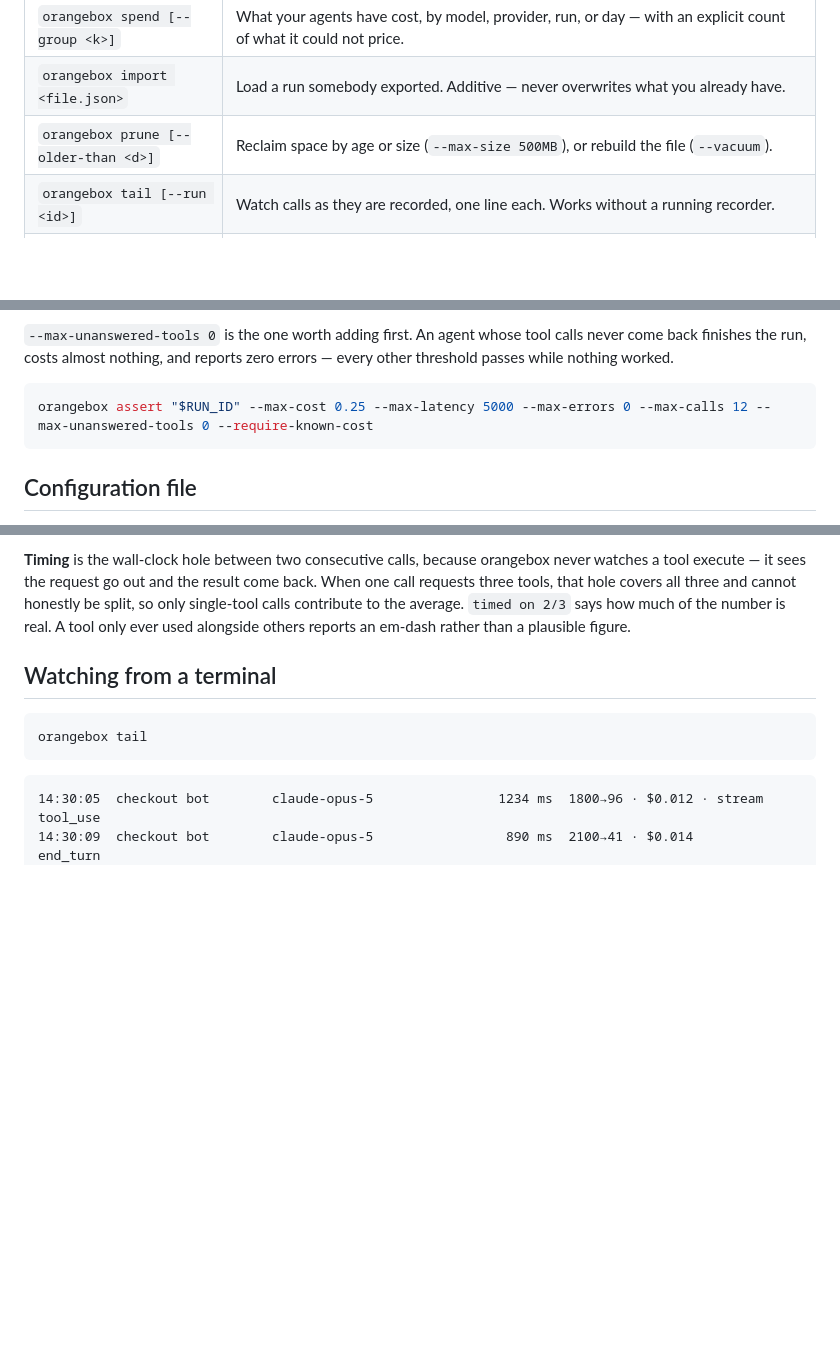
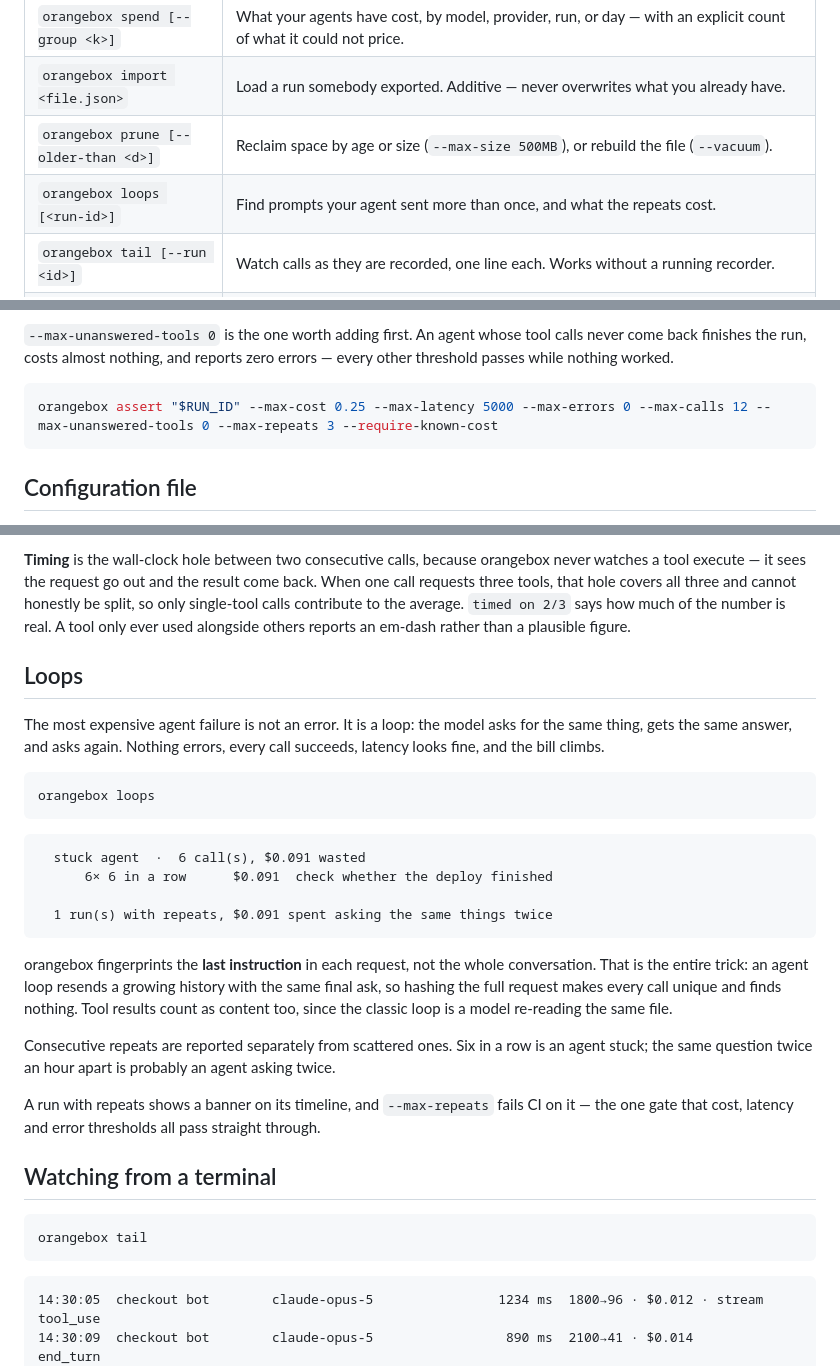
Before and after one commit to EzraStone/orangebox, a Markdown page: README.md, 3 parts joined by grey strips. Rendered like a GitHub page; blank space fills up the shorter version.

Commit message:
Document loop detection
Leads with why it exists rather than what it does: a loop is the failure
that looks like success from every other angle.

Explains the one decision the whole feature turns on — fingerprinting the
last instruction rather than the whole request — because anyone reading
this later will wonder why it does not simply hash the payload, and the
answer is that hashing the payload finds nothing at all.

````diff
--- a/README.md
+++ b/README.md
@@ -192,6 +192,7 @@ four times budget — a regression rather than a noisy neighbour.
 | `orangebox spend [--group <k>]` | What your agents have cost, by model, provider, run, or day — with an explicit count of what it could not price. |
 | `orangebox import <file.json>` | Load a run somebody exported. Additive — never overwrites what you already have. |
 | `orangebox prune [--older-than <d>]` | Reclaim space by age or size (`--max-size 500MB`), or rebuild the file (`--vacuum`). |
+| `orangebox loops [<run-id>]` | Find prompts your agent sent more than once, and what the repeats cost. |
 | `orangebox tail [--run <id>]` | Watch calls as they are recorded, one line each. Works without a running recorder. |
 | `orangebox note [<id> "text"]` | Leave or read a note on a run or call; with no arguments, lists every note. |
 | `orangebox find <text>` | Search recorded prompts and responses. Prints the run, call, model, and a snippet. |
@@ -231,7 +232,7 @@ calls never come back finishes the run, costs almost nothing, and reports zero
 errors — every other threshold passes while nothing worked.
 
 ```bash
-orangebox assert "$RUN_ID" --max-cost 0.25 --max-latency 5000 --max-errors 0 --max-calls 12 --max-unanswered-tools 0 --require-known-cost
+orangebox assert "$RUN_ID" --max-cost 0.25 --max-latency 5000 --max-errors 0 --max-calls 12 --max-unanswered-tools 0 --max-repeats 3 --require-known-cost
 ```
 
 ## Configuration file
@@ -359,6 +360,37 @@ result come back. When one call requests three tools, that hole covers all
 three and cannot honestly be split, so only single-tool calls contribute to the
 average. `timed on 2/3` says how much of the number is real. A tool only ever
 used alongside others reports an em-dash rather than a plausible figure.
+
+## Loops
+
+The most expensive agent failure is not an error. It is a loop: the model asks
+for the same thing, gets the same answer, and asks again. Nothing errors, every
+call succeeds, latency looks fine, and the bill climbs.
+
+```bash
+orangebox loops
+```
+
+```
+  stuck agent  ·  6 call(s), $0.091 wasted
+      6× 6 in a row      $0.091  check whether the deploy finished
+
+  1 run(s) with repeats, $0.091 spent asking the same things twice
+```
+
+orangebox fingerprints the **last instruction** in each request, not the whole
+conversation. That is the entire trick: an agent loop resends a growing history
+with the same final ask, so hashing the full request makes every call unique and
+finds nothing. Tool results count as content too, since the classic loop is a
+model re-reading the same file.
+
+Consecutive repeats are reported separately from scattered ones. Six in a row is
+an agent stuck; the same question twice an hour apart is probably an agent
+asking twice.
+
+A run with repeats shows a banner on its timeline, and `--max-repeats` fails CI
+on it — the one gate that cost, latency and error thresholds all pass straight
+through.
 
 ## Watching from a terminal
 
````
Also changed, not shown: CHANGELOG.md (+1 -0 lines).
